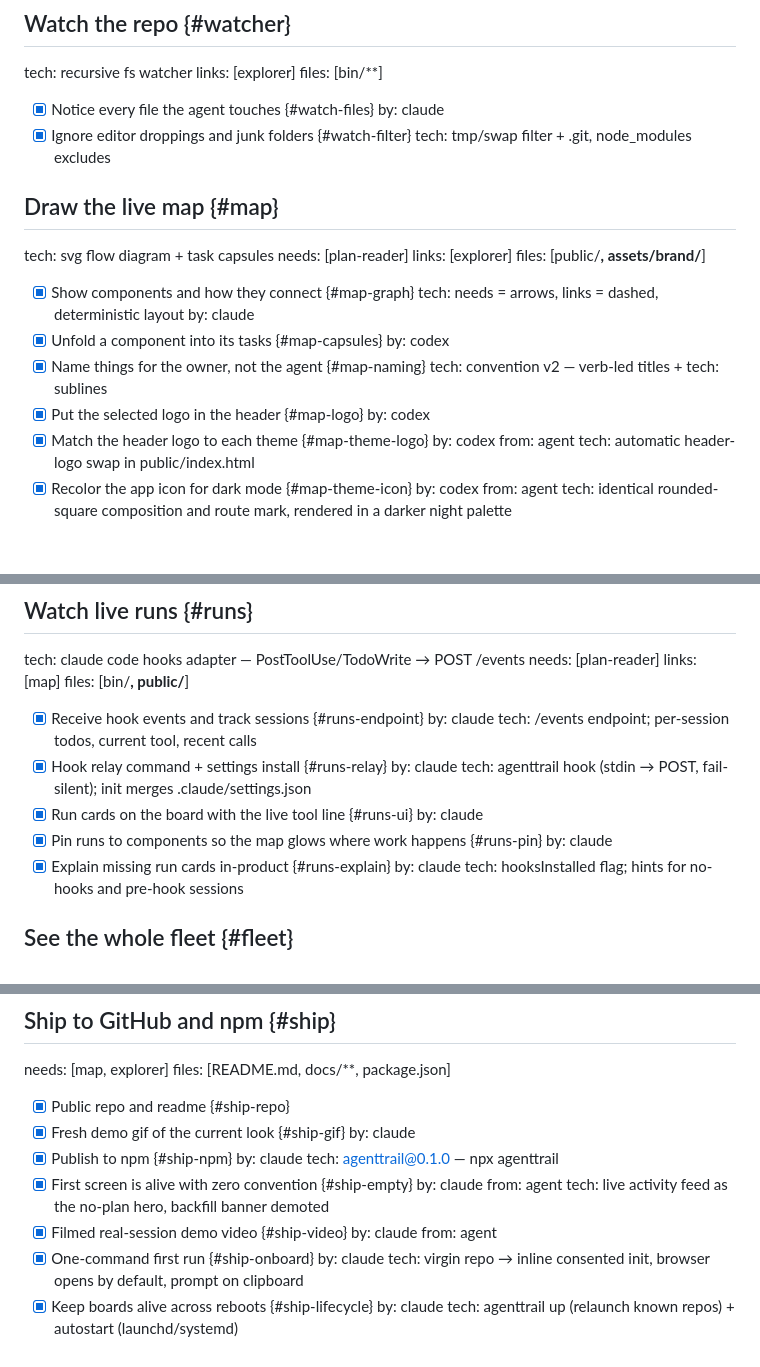
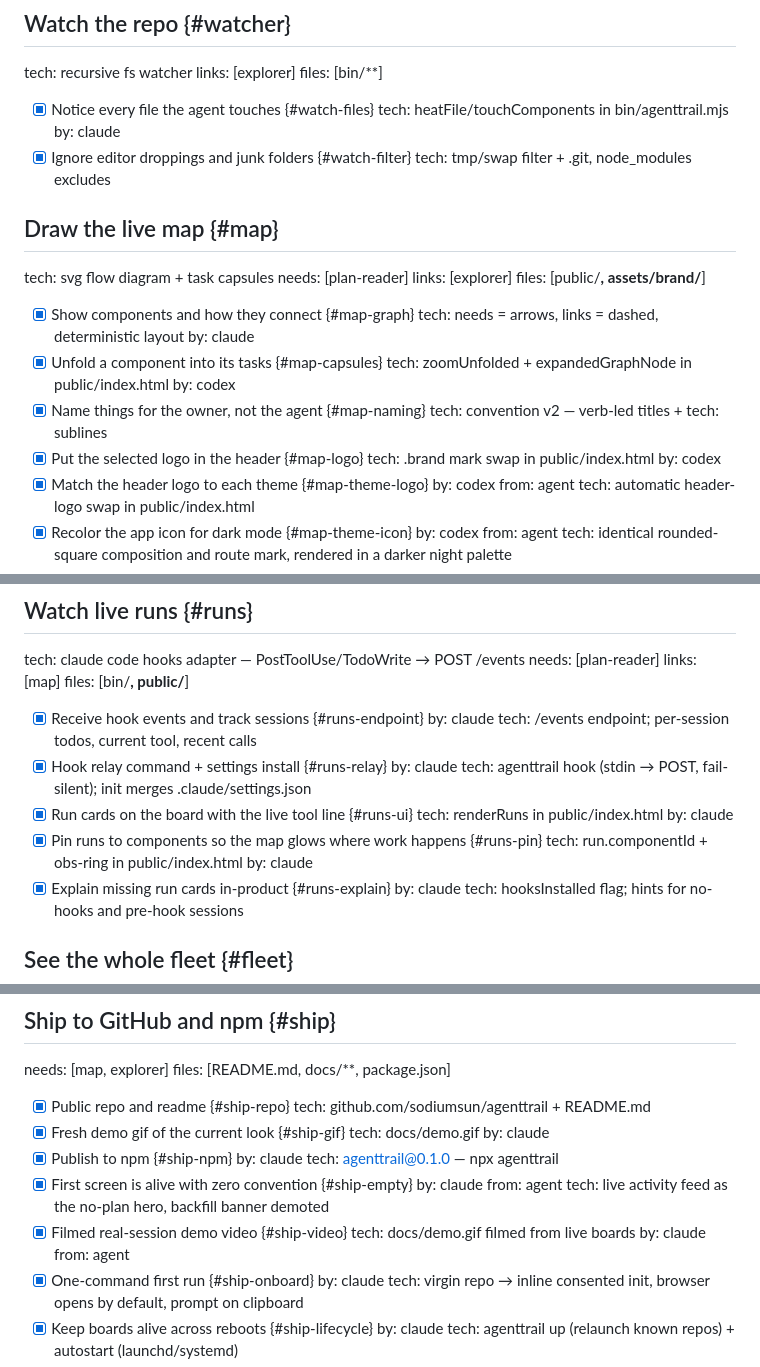
Before and after one commit to fredcamaral/agenttrail, a Markdown page: PLAN.md, 3 parts joined by grey strips. Rendered like a GitHub page; blank space fills up the shorter version.

Commit message:
Cite evidence on completed tasks flagged by the plan linter
Co-Authored-By: Claude Fable 5 <noreply@anthropic.com>
Claude-Session: https://claude.ai/code/session_013divWd8mkNgyYGuhccAAtU

```diff
--- a/PLAN.md
+++ b/PLAN.md
@@ -21,6 +21,7 @@ tech: recursive fs watcher
 links: [explorer]
 files: [bin/**]
 - [x] Notice every file the agent touches {#watch-files}
+  tech: heatFile/touchComponents in bin/agenttrail.mjs
   by: claude
 - [x] Ignore editor droppings and junk folders {#watch-filter}
   tech: tmp/swap filter + .git, node_modules excludes
@@ -34,10 +35,12 @@ files: [public/**, assets/brand/**]
   tech: needs = arrows, links = dashed, deterministic layout
   by: claude
 - [x] Unfold a component into its tasks {#map-capsules}
+  tech: zoomUnfolded + expandedGraphNode in public/index.html
   by: codex
 - [x] Name things for the owner, not the agent {#map-naming}
   tech: convention v2 — verb-led titles + tech: sublines
 - [x] Put the selected logo in the header {#map-logo}
+  tech: .brand mark swap in public/index.html
   by: codex
 - [x] Match the header logo to each theme {#map-theme-logo}
   by: codex
@@ -98,8 +102,10 @@ files: [bin/**, public/**]
   by: claude
   tech: agenttrail hook (stdin → POST, fail-silent); init merges .claude/settings.json
 - [x] Run cards on the board with the live tool line {#runs-ui}
+  tech: renderRuns in public/index.html
   by: claude
 - [x] Pin runs to components so the map glows where work happens {#runs-pin}
+  tech: run.componentId + obs-ring in public/index.html
   by: claude
 - [x] Explain missing run cards in-product {#runs-explain}
   by: claude
@@ -137,7 +143,9 @@ files: [bin/**, public/**]
 needs: [map, explorer]
 files: [README.md, docs/**, package.json]
 - [x] Public repo and readme {#ship-repo}
+  tech: github.com/sodiumsun/agenttrail + README.md
 - [x] Fresh demo gif of the current look {#ship-gif}
+  tech: docs/demo.gif
   by: claude
 - [x] Publish to npm {#ship-npm}
   by: claude
@@ -147,6 +155,7 @@ files: [README.md, docs/**, package.json]
   from: agent
   tech: live activity feed as the no-plan hero, backfill banner demoted
 - [x] Filmed real-session demo video {#ship-video}
+  tech: docs/demo.gif filmed from live boards
   by: claude
   from: agent
 - [x] One-command first run {#ship-onboard}
```
Also changed, not shown: other parts of PLAN.md (+1 -0 lines).
